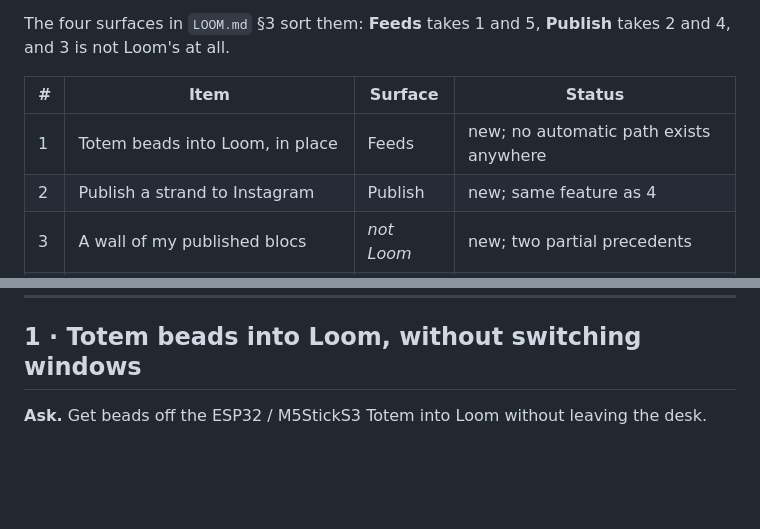
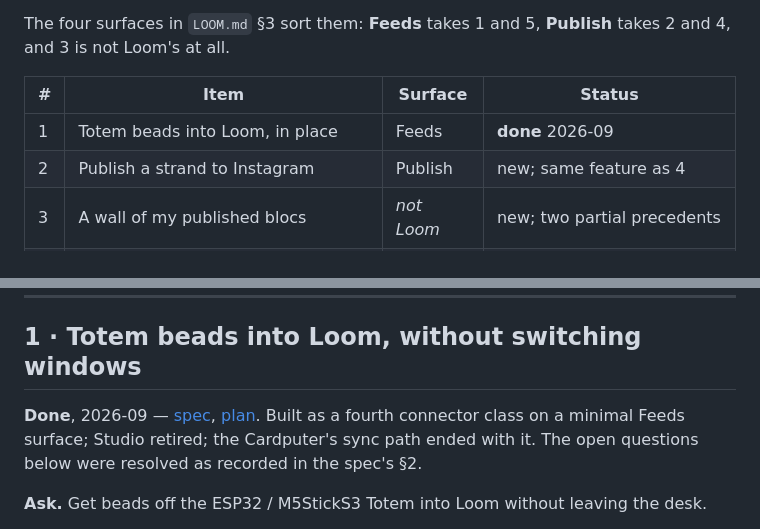
Before and after one commit to geocontrol/cultureblocs-loom, a Markdown page: docs/backlog.md, 2 parts joined by grey strips. Rendered like a GitHub page; blank space fills up the shorter version.

```diff
--- a/docs/backlog.md
+++ b/docs/backlog.md
@@ -11,7 +11,7 @@ The four surfaces in `LOOM.md` §3 sort them: **Feeds** takes 1 and 5,
 
 | # | Item | Surface | Status |
 |---|---|---|---|
-| 1 | Totem beads into Loom, in place | Feeds | new; no automatic path exists anywhere |
+| 1 | Totem beads into Loom, in place | Feeds | **done** 2026-09 |
 | 2 | Publish a strand to Instagram | Publish | new; same feature as 4 |
 | 3 | A wall of my published blocs | *not Loom* | new; two partial precedents |
 | 4 | Publish a strand to Bluesky, Mastodon, … | Publish | new; same feature as 2 |
@@ -20,6 +20,12 @@ The four surfaces in `LOOM.md` §3 sort them: **Feeds** takes 1 and 5,
 ---
 
 ## 1 · Totem beads into Loom, without switching windows
+
+**Done**, 2026-09 — [spec](superpowers/specs/2026-09-17-loom-totem-sync-design.md),
+[plan](superpowers/plans/2026-09-17-loom-totem-sync.md). Built as a fourth
+connector class on a minimal Feeds surface; Studio retired; the Cardputer's
+sync path ended with it. The open questions below were resolved as recorded in
+the spec's §2.
 
 **Ask.** Get beads off the ESP32 / M5StickS3 Totem into Loom without leaving
 the desk.
```
Also changed, not shown: LOOM.md (+21 -9 lines).
